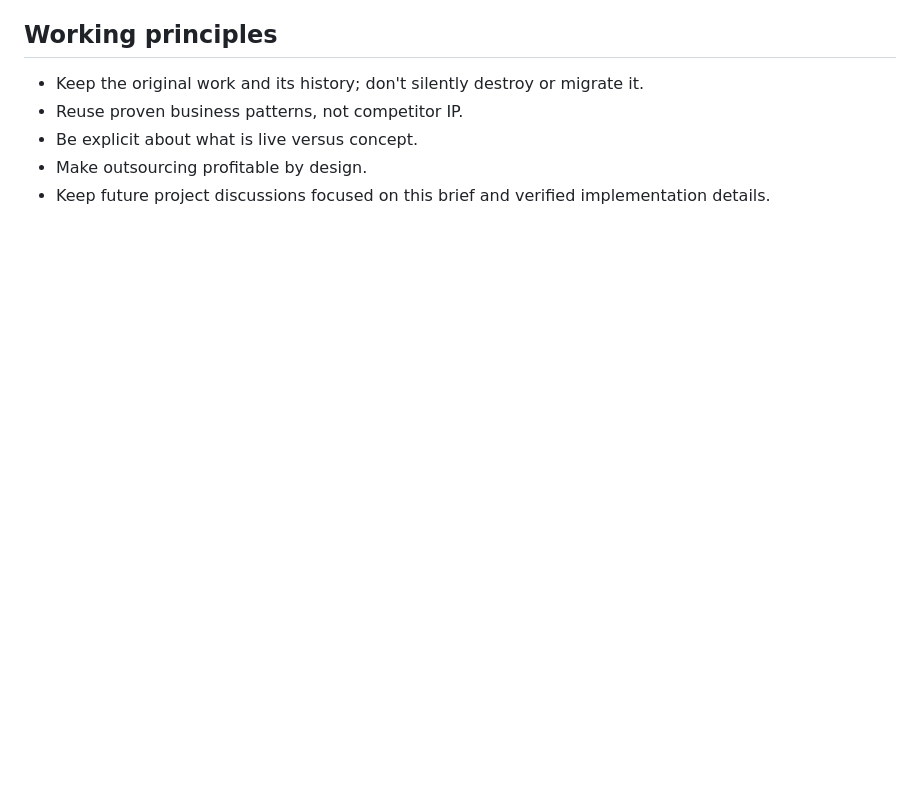
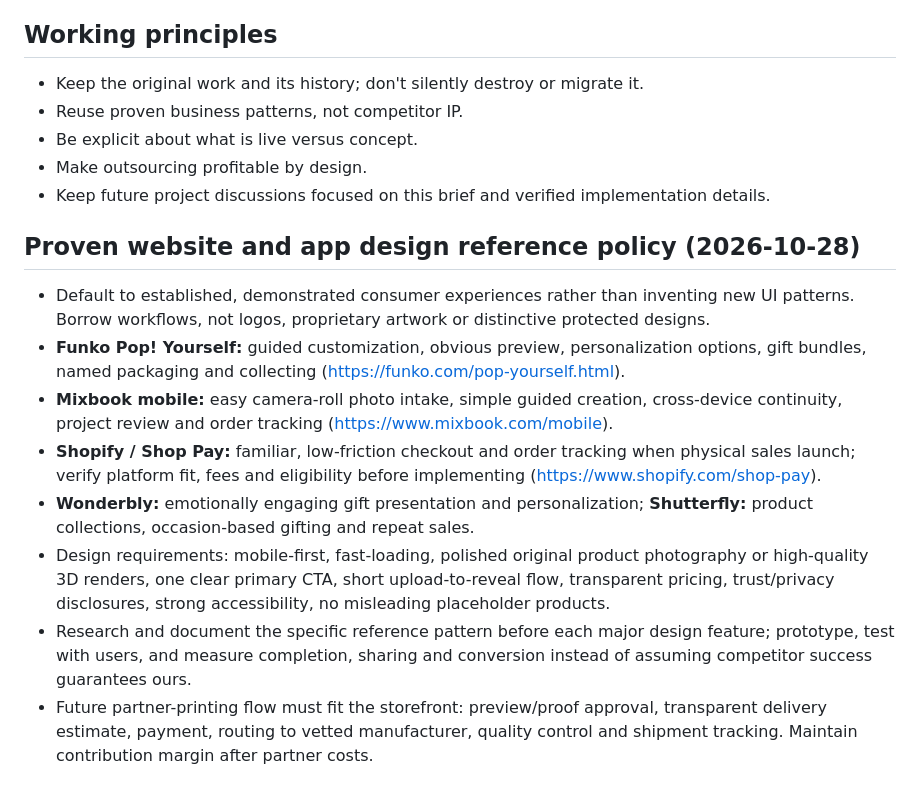
Before and after one commit to babyinme/give-me-your-genes, a Markdown page: MINIMEMAGIC_PROJECT_BRIEF.md, the part around the change. GitHub-like rendering; blank space fills up the shorter version.

Commit message:
Add proven web and mobile design references as MiniMeMagic product requirements

```diff
--- a/MINIMEMAGIC_PROJECT_BRIEF.md
+++ b/MINIMEMAGIC_PROJECT_BRIEF.md
@@ -76,3 +76,13 @@ Design for a **hybrid fulfillment network**: print internally when economical; o
 - Be explicit about what is live versus concept.
 - Make outsourcing profitable by design.
 - Keep future project discussions focused on this brief and verified implementation details.
+
+## Proven website and app design reference policy (2026-10-28)
+- Default to established, demonstrated consumer experiences rather than inventing new UI patterns. Borrow workflows, not logos, proprietary artwork or distinctive protected designs.
+- **Funko Pop! Yourself:** guided customization, obvious preview, personalization options, gift bundles, named packaging and collecting (https://funko.com/pop-yourself.html).
+- **Mixbook mobile:** easy camera-roll photo intake, simple guided creation, cross-device continuity, project review and order tracking (https://www.mixbook.com/mobile).
+- **Shopify / Shop Pay:** familiar, low-friction checkout and order tracking when physical sales launch; verify platform fit, fees and eligibility before implementing (https://www.shopify.com/shop-pay).
+- **Wonderbly:** emotionally engaging gift presentation and personalization; **Shutterfly:** product collections, occasion-based gifting and repeat sales.
+- Design requirements: mobile-first, fast-loading, polished original product photography or high-quality 3D renders, one clear primary CTA, short upload-to-reveal flow, transparent pricing, trust/privacy disclosures, strong accessibility, no misleading placeholder products.
+- Research and document the specific reference pattern before each major design feature; prototype, test with users, and measure completion, sharing and conversion instead of assuming competitor success guarantees ours.
+- Future partner-printing flow must fit the storefront: preview/proof approval, transparent delivery estimate, payment, routing to vetted manufacturer, quality control and shipment tracking. Maintain contribution margin after partner costs.
```
